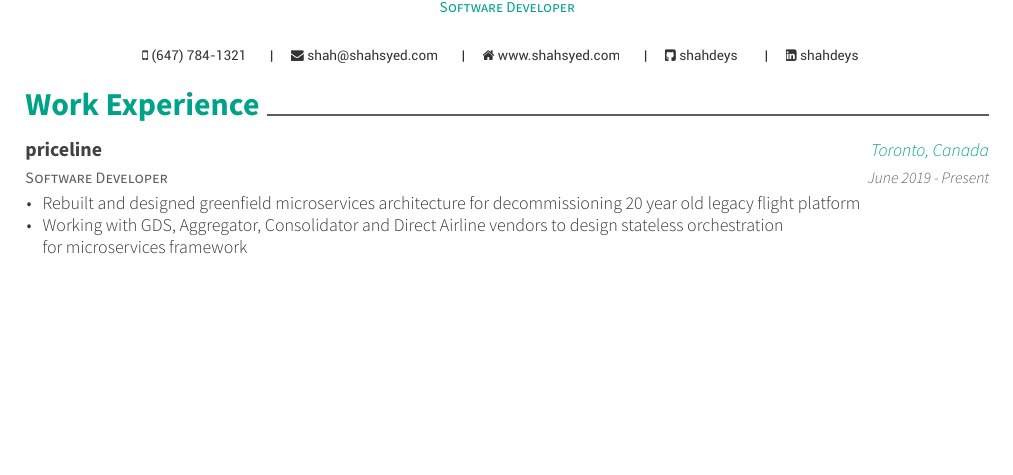
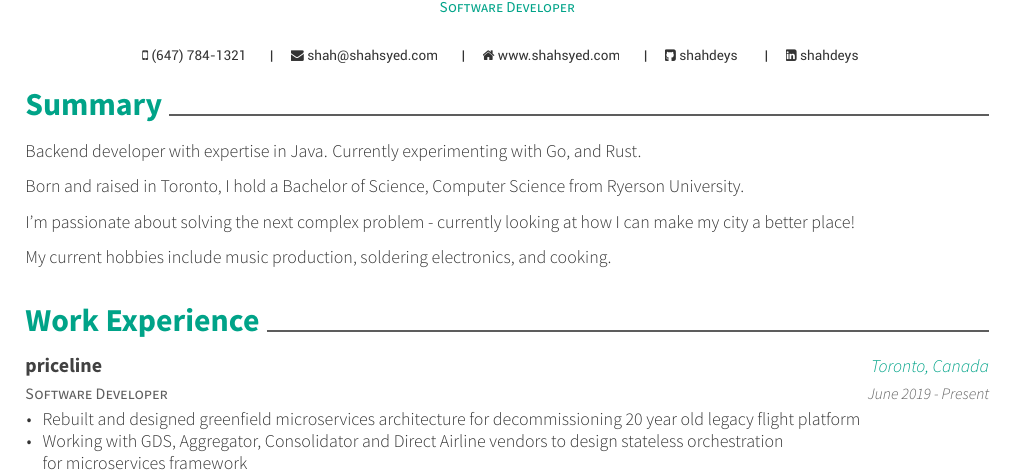
Before and after one commit to s37syed/resume, a LaTeX CV (resume.tex, which reads awesome-cv.cls, resume/summary.tex): part of page 1 of 2, cut so that both start at the same text, the shorter picture padded with empty space. Compiled offline with XeLaTeX.

Commit message:
merged dev resume changes into master (#3)
* updated info related to current skills

* updated layout of resume, changed layout of extra-curricular activities to volunteer experience

* updated layout to showcase important things first

* updated resume and cleaned up work experience, added some technical skills

* added new job!

* update: updated resume desc for current job

* updated with latest information

* fixed issue where volunteer experience was missing corrected dates, fixed formatting, fixed layout for HYF in volunteer section

* updated resume based on suggestions. fixed typos and spacing. made me more marketable.

* added summary section and styling based on latest awesome-cv version

added current summary

* cleaned up gitignore and removed zip file

```diff
--- a/awesome-cv.cls
+++ b/awesome-cv.cls
@@ -240,7 +240,7 @@
 \newcommand*{\skillsetstyle}[1]{{\fontsize{9pt}{1em}\bodyfontlight\color{text} #1}}
 
 % For elements of the cover letter
-\newcommand*{\paragraphstyle}[1]{{\fontsize{14pt}{1em}\bodyfont\bfseries\color{text}\@sectioncolor #1}}
+\newcommand*{\paragraphstyle}{\fontsize{9pt}{1em}\bodyfontlight\upshape\color{text}}
 \newcommand*{\recipientaddressstyle}[1]{{\fontsize{9pt}{1em}\bodyfont\scshape\color{graytext} #1}}
 \newcommand*{\recipienttitlestyle}[1]{{\fontsize{11pt}{1em}\bodyfont\bfseries\color{darktext} #1}}
 \newcommand*{\lettertitlestyle}[1]{{\fontsize{10pt}{1em}\bodyfontlight\bfseries\color{darktext} \underline{#1}}}
@@ -249,6 +249,24 @@
 \newcommand*{\letternamestyle}[1]{{\fontsize{10pt}{1em}\bodyfont\bfseries\color{darktext} #1}}
 \newcommand*{\letterenclosurestyle}[1]{{\fontsize{10pt}{1em}\bodyfontlight\slshape\color{lighttext} #1}}
 
+
+%-------------------------------------------------------------------------------
+%                Commands for extra
+%-------------------------------------------------------------------------------
+%% Define helper macros a user can change easily
+% Header
+\newcommand{\acvHeaderNameDelim}{\space}
+\newcommand{\acvHeaderAfterNameSkip}{.4mm}
+\newcommand{\acvHeaderAfterPositionSkip}{.4mm}
+\newcommand{\acvHeaderAfterAddressSkip}{-.5mm}
+\newcommand{\acvHeaderIconSep}{\space}
+\newcommand{\acvHeaderSocialSep}{\quad\textbar\quad}
+\newcommand{\acvHeaderAfterSocialSkip}{6mm}
+\newcommand{\acvHeaderAfterQuoteSkip}{5mm}
+
+% Others
+\newcommand{\acvSectionTopSkip}{3mm}
+\newcommand{\acvSectionContentTopSkip}{2.5mm}
 
 %-------------------------------------------------------------------------------
 %                Commands for personal information
@@ -515,6 +533,16 @@
   \subsectionstyle{#1}
 }
 
+% Define a paragraph for CV
+\newenvironment{cvparagraph}{%
+  \vspace{\acvSectionContentTopSkip}
+  \vspace{-3mm}
+  \paragraphstyle
+}{%
+  \par
+  \vspace{2mm}
+}
+
 % Define an environment for cventry
 \newenvironment{cventries}{
   \begin{center}
@@ -605,55 +633,3 @@
   \end{justify}
   \vspace{-2mm}
 }
-
-
-%-------------------------------------------------------------------------------
-%                Commands for elements of Cover Letter
-%-------------------------------------------------------------------------------
-% Define an environment for cvletter
-\newenvironment{cvletter}{
-  \lettertextstyle
-}{
-}
-
-% Define a paragraph for cvletter
-% Usage: \cvparagraph{<paragraph-title>}
-\newcommand{\cvparagraph}[1]{
-  \par\addvspace{2.5ex}
-  \phantomsection{}
-  \paragraphstyle{#1}
-  \color{gray}\vhrulefill{0.9pt}
-  \par\nobreak\addvspace{0.4ex}
-}
-
-% Define a title of the cover letter
-% Usage: \makelettertitle
-\newcommand*{\makelettertitle}{
-  \vspace{8.4mm}
-  \setlength\tabcolsep{0pt}
-  \setlength{\extrarowheight}{0pt}
-  \begin{tabular*}{\textwidth}{@{\extracolsep{\fill}} L{12.5cm} R{4.5cm}}
-    \recipienttitlestyle{\@recipientname} & \letterdatestyle{\@letterdate}
-  \end{tabular*}
-  \begin{singlespace}
-    \recipientaddressstyle{\@recipientaddress} \\\\
-  \end{singlespace}
-  \ifthenelse{\isundefined{\@lettertitle}}
-    {}
-    {\lettertitlestyle{\@lettertitle} \\}
-  \lettertextstyle{\@letteropening}
-}
-
-% Define a closing of the cover letter
-% Usage: \makeletterclosing
-\newcommand*{\makeletterclosing}{
-  \vspace{3.4mm}
-  \lettertextstyle{\@letterclosing} \\\\
-  \letternamestyle{\@firstname \@lastname}
-  \ifthenelse{\isundefined{\@letterenclosure}}
-    {\\}
-    {
-      \\\\\\
-      \letterenclosurestyle{\@letterenclname:  \@letterenclosure} \\
-    }
-}
--- a/resume.tex
+++ b/resume.tex
@@ -80,11 +83,12 @@
 \makecvheader
 
 %%% Import contents
+\import{\sectiondir}{summary.tex}
 \import{\sectiondir}{workexp.tex}
 \import{\sectiondir}{honors.tex}
 \import{\sectiondir}{techskills.tex}
 \import{\sectiondir}{education.tex}
 \import{\sectiondir}{volunteer.tex}
-%%% \import{\sectiondir}{projects.tex}
+% \import{\sectiondir}{projects.tex}
 
 \end{document}
--- /dev/null
+++ b/resume/summary.tex
@@ -0,0 +1,19 @@
+%-------------------------------------------------------------------------------
+%	SECTION TITLE
+%-------------------------------------------------------------------------------
+\cvsection{Summary}
+
+
+%-------------------------------------------------------------------------------
+%	CONTENT
+%-------------------------------------------------------------------------------
+\begin{cvparagraph}
+%---------------------------------------------------------
+Backend developer with expertise in Java. Currently experimenting with Go, and Rust.
+
+Born and raised in Toronto, I hold a Bachelor of Science, Computer Science from Ryerson University.
+
+I'm passionate about solving the next complex problem - currently looking at how I can make my city a better place!
+
+My current hobbies include music production, soldering electronics, and cooking.
+\end{cvparagraph}
```
Also changed, not shown: fonts/FontAwesome.ttf (added), resume.tex (3 more changed lines), 2 other files.
